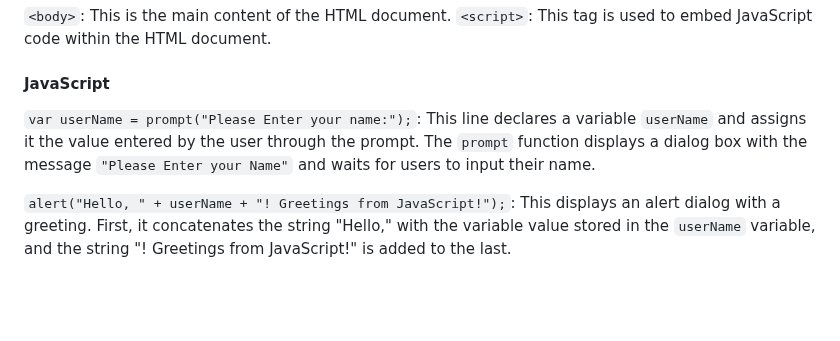
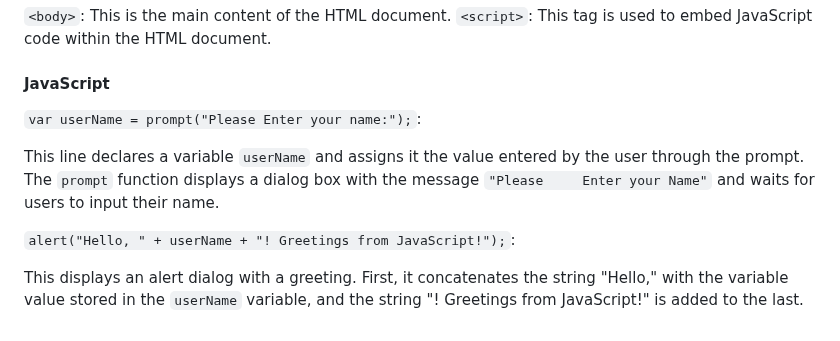
Before and after one commit to sthaanis/project_redesign, a Markdown page: projectRedesign/read.md, the part around the change. Drawn GitHub-style; blank space fills up the shorter version.

```diff
--- a/projectRedesign/read.md
+++ b/projectRedesign/read.md
@@ -60,6 +60,10 @@ The above code snippet showcases the use of internal JavaScript. In this approac
    `<script>`: This tag is used to embed JavaScript code within the HTML document.
 
 #### JavaScript
-   `var userName = prompt("Please Enter your name:");`: This line declares a variable `userName` and assigns it the value entered by the user through the prompt. The `prompt`         function displays a dialog box with the message `"Please Enter your Name"` and waits for users to input their name.
+   `var userName = prompt("Please Enter your name:");`:
 
-   `alert("Hello, " + userName + "! Greetings from JavaScript!");`: This displays an alert dialog with a greeting. First, it concatenates the string "Hello," with the variable         value stored in the `userName` variable, and the string "! Greetings from JavaScript!" is added to the last.
+   This line declares a variable `userName` and assigns it the value entered by the user through the prompt. The `prompt` function displays a dialog box with the message `"Please     Enter your Name"` and waits for users to input their name.
+
+   `alert("Hello, " + userName + "! Greetings from JavaScript!");`:
+
+   This displays an alert dialog with a greeting. First, it concatenates the string "Hello," with the variable value stored in the `userName` variable, and the string "! Greetings    from JavaScript!" is added to the last.
```
